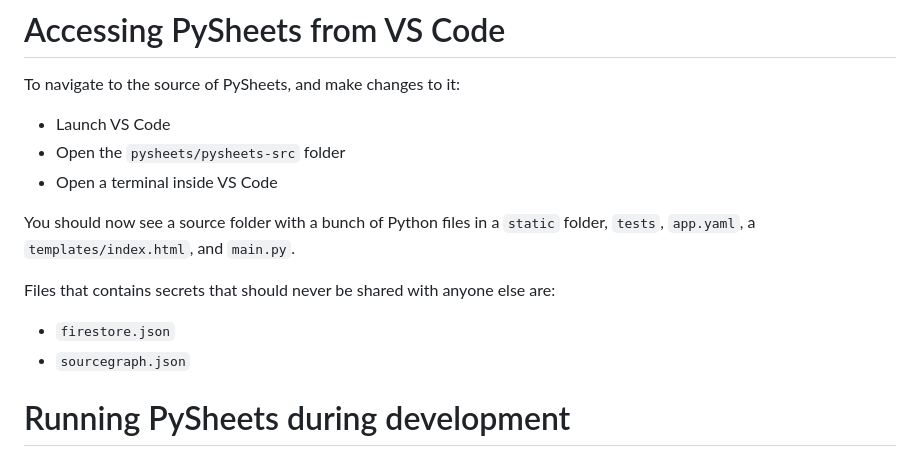
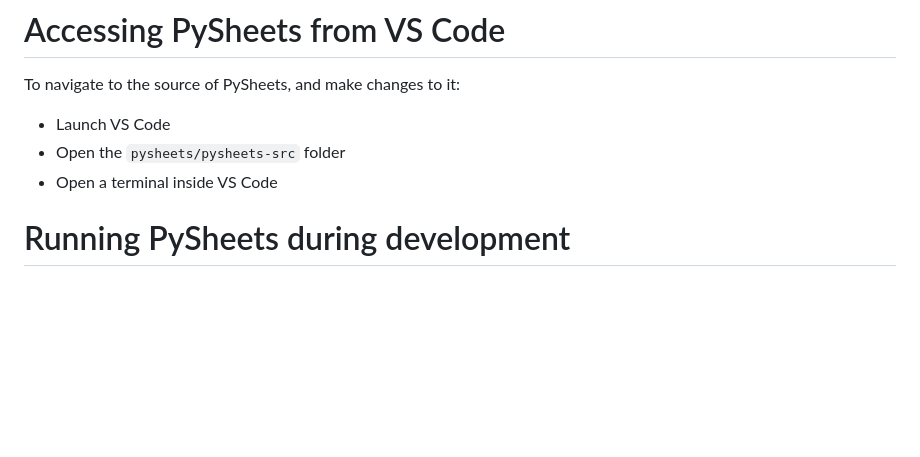
Before and after one commit to PySheets/pysheets, a Markdown page: README.md, the part around the change. GitHub-like rendering; blank space fills up the shorter version.

Commit message:
Remove duplicate text

```diff
--- a/README.md
+++ b/README.md
@@ -48,16 +48,6 @@ To navigate to the source of PySheets, and make changes to it:
   - Launch VS Code
   - Open the `pysheets/pysheets-src` folder
   - Open a terminal inside VS Code
-
-You should now see a source folder with a bunch of Python files in
-a `static` folder, `tests`, `app.yaml`, a `templates/index.html`,
-and `main.py`.
-
-Files that contains secrets that should never be shared with
-anyone else are:
-  - `firestore.json`
-  - `sourcegraph.json`
-
 
 # Running PySheets during development
 
```
